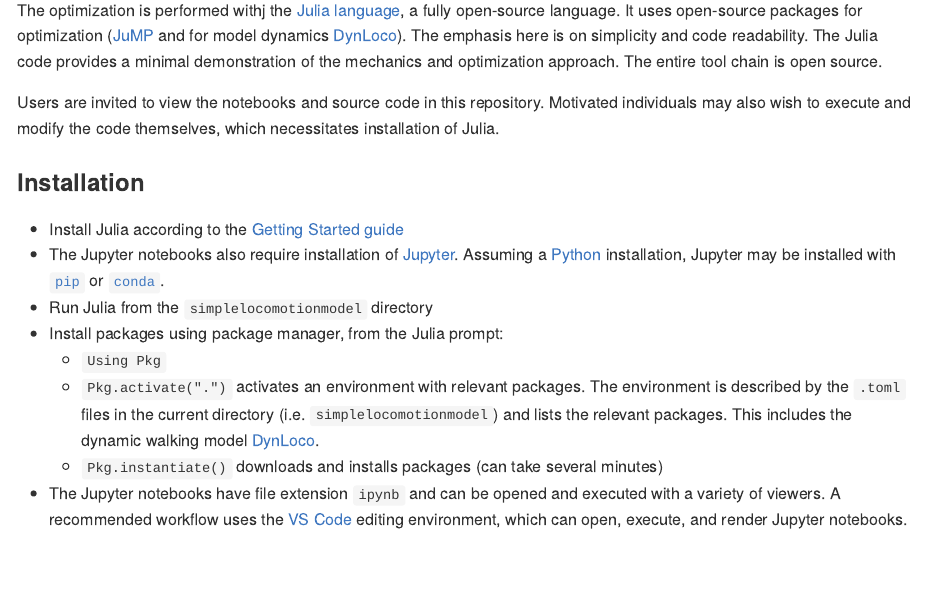
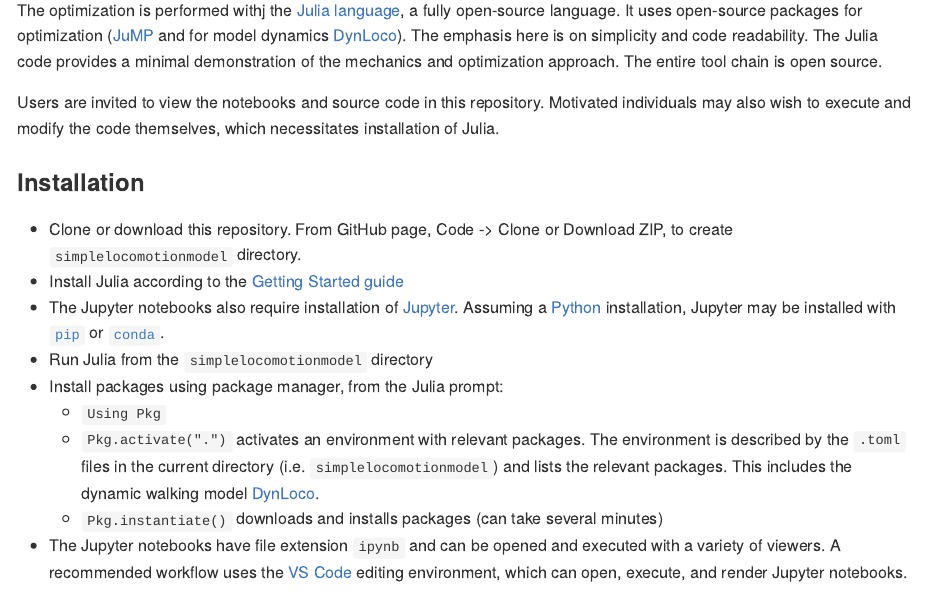
Before and after one commit to kuo-lab/simplelocomotionmodel, a Quarto document (README.qmd): the page in a window 1100 px wide, from 1600 px down. The pictures show the output file README.md that the author committed with the source, drawn offline in the style of GitHub; badge pictures from the web are left out.

Commit message:
extra readme about cloning and downloading
extra readme cloning and downloading

```diff
--- a/README.qmd
+++ b/README.qmd
@@ -26,6 +26,7 @@
 Users are invited to view the notebooks and source code in this repository. Motivated individuals may also wish to execute and modify the code themselves, which necessitates installation of Julia.
 
 ### Installation
+* Clone or download this repository. From GitHub page, Code -> Clone or Download ZIP, to create `simplelocomotionmodel` directory.
 * Install Julia according to the [Getting Started guide](https://docs.julialang.org/en/v1/manual/getting-started/)
 * The Jupyter notebooks also require installation of [Jupyter](https://jupyter.org/). Assuming a [Python](https://www.python.org/) installation, Jupyter may be installed with [`pip`](https://jupyter.org/install) or [`conda`](https://anaconda.org/main/jupyter).
 * Run Julia from the `simplelocomotionmodel` directory
```
Also changed, not shown: README.md.
